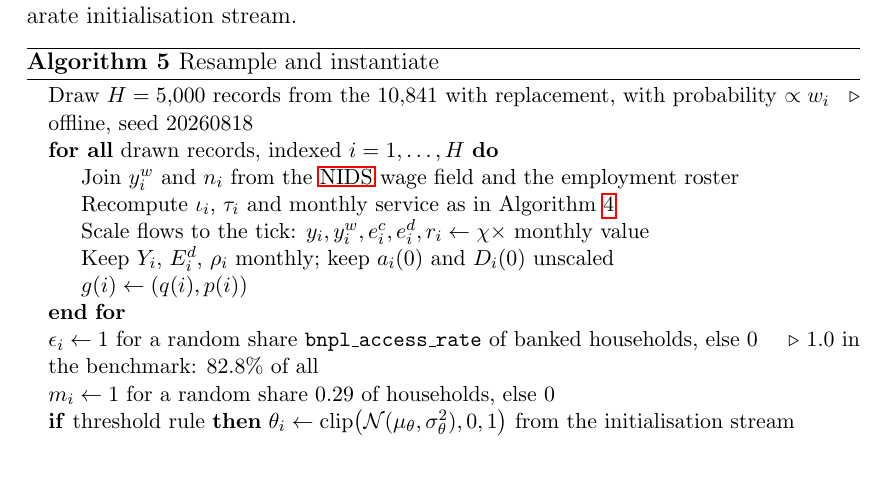
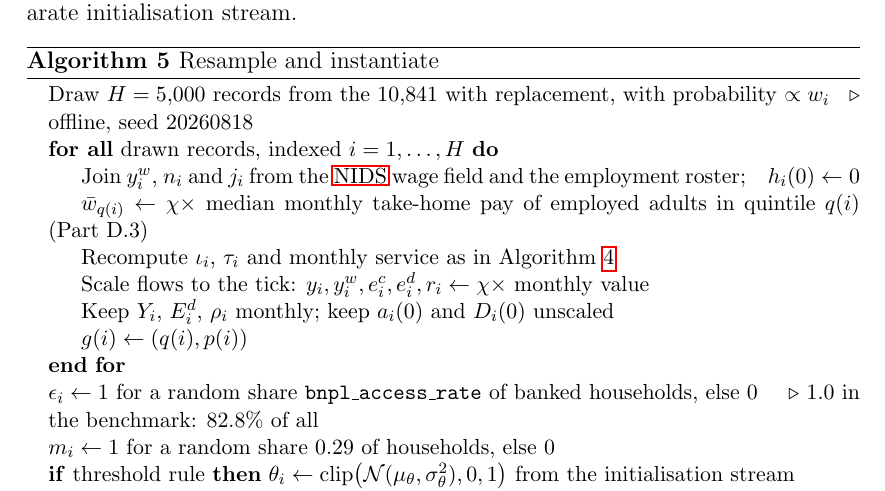
Before and after one commit to marclevin/bnpl-debt-dynamics, a LaTeX thesis (thesis/main.tex, which reads thesis/chapters/appendix_f_pseudo_init.tex): part of page 103 of 111, cut so that both start at the same text. Compiled offline with pdfLaTeX.

Commit message:
Writing: Algorithm 5 initialises jobseekers and the hire wage (#37)
Checked against population.py (n_jobseekers from Unemployed_Strict, hire wage
the quintile median of w5_fwag times MONTHLY_TO_TICK) and agents.py
(n_hired starts at 0). h_i(0) is set on the join line so that the line
zeroing the arrears and streak state is left to the arrears-rule rewrite.

Co-Authored-By: Claude Opus 5.5 <noreply@anthropic.com>
Claude-Session: https://claude.ai/code/session_015h8tFDomwavQ1Hjw9X4Cew

```diff
--- a/thesis/chapters/appendix_f_pseudo_init.tex
+++ b/thesis/chapters/appendix_f_pseudo_init.tex
@@ -207,7 +207,8 @@ stream.
 \begin{algorithmic}
 \State Draw $H = 5{,}000$ records from the 10{,}841 with replacement, with probability $\propto w_i$ \Comment{offline, seed 20260818}
 \ForAll{drawn records, indexed $i = 1, \ldots, H$}
-    \State Join $y^w_i$ and $n_i$ from the \ac{NIDS} wage field and the employment roster
+    \State Join $y^w_i$, $n_i$ and $j_i$ from the \ac{NIDS} wage field and the employment roster;\quad $h_i(0) \gets 0$
+    \State $\bar w_{q(i)} \gets \chi \times$ median monthly take-home pay of employed adults in quintile $q(i)$ (Part~D.3)
     \State Recompute $\iota_i$, $\tau_i$ and monthly service as in Algorithm~\ref{alg:service}
     \State Scale flows to the tick: $y_i, y^w_i, e^c_i, e^d_i, r_i \gets \chi \times$ monthly value
     \State Keep $Y_i$, $E^d_i$, $\rho_i$ monthly; keep $a_i(0)$ and $D_i(0)$ unscaled
```
